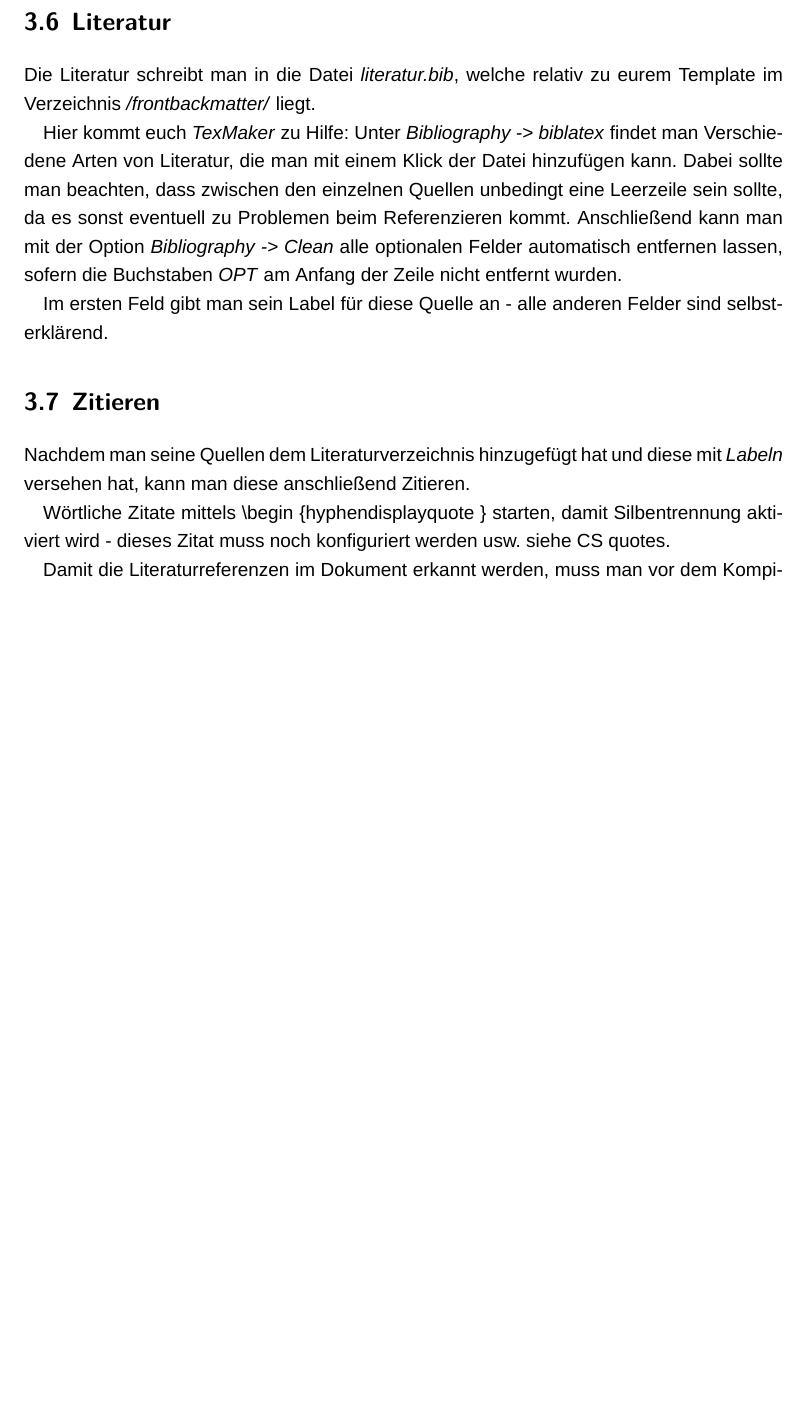
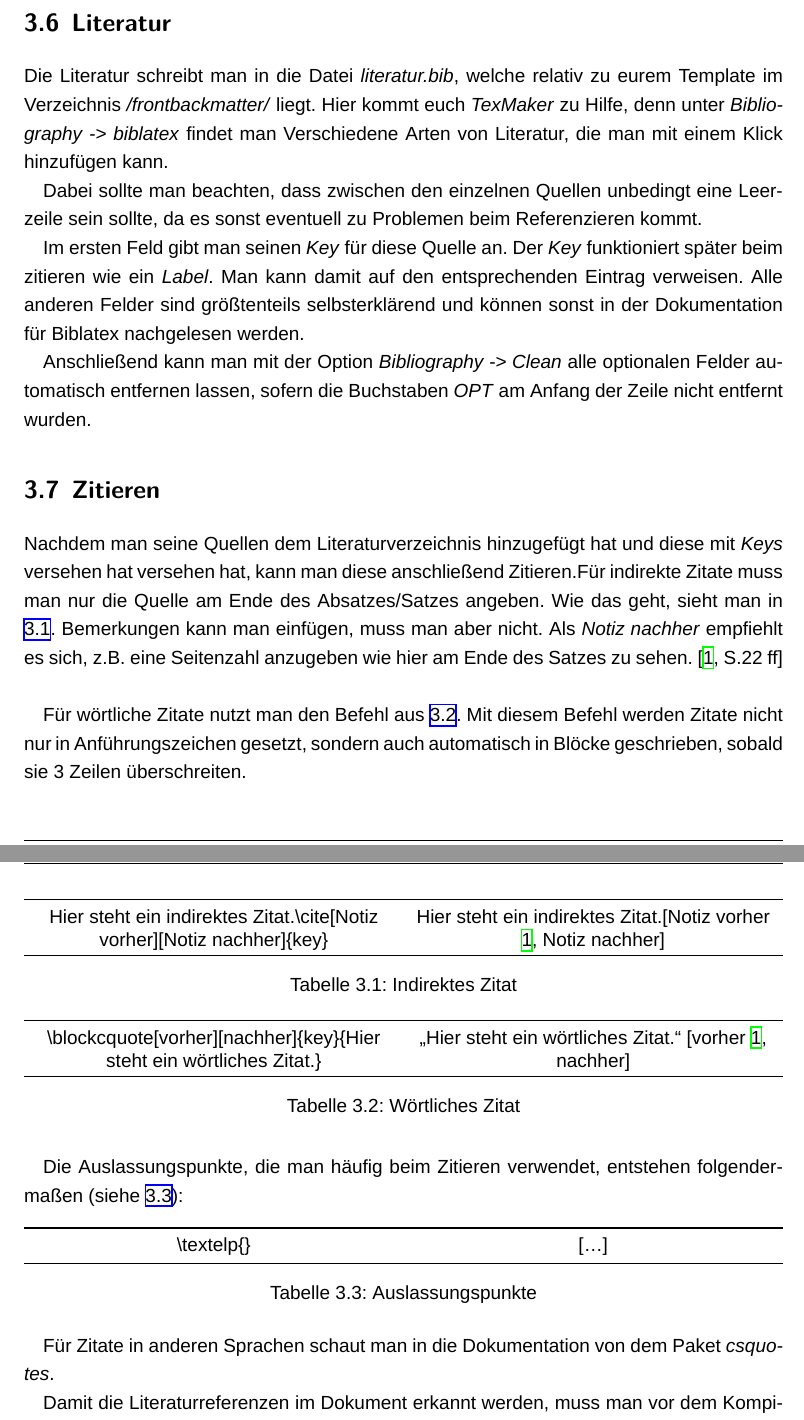
Before and after one commit to Jabaal/thesis-tex, a LaTeX document (main-htw-abschlussarbeit.tex, which reads content/bilder-tabellen-formeln-referenzen.tex): part of page 13 of 18 before the commit and two parts of pages 13 and 14 of 18 after it, the two joined at a grey line, cut so that both start at the same text, the shorter picture padded with empty space. Compiled offline with XeLaTeX; a missing font is replaced by an installed copy or a similar font.

Commit message:
add: kapitel zitieren mod: formelle korrekturen im kapitel literatur del: absatztest (testsection) fast vollständig gelöscht

```diff
--- a/content/bilder-tabellen-formeln-referenzen.tex
+++ b/content/bilder-tabellen-formeln-referenzen.tex
@@ -62,17 +62,52 @@ Damit sollten die wichtigsten Arten für Mathematik in der Diplomarbeit abgedeck
 %
 %
 \section{Literatur}%
-Die Literatur schreibt man in die Datei \emph{literatur.bib}, welche relativ zu eurem Template im Verzeichnis \emph{/frontbackmatter/} liegt.%
+Die Literatur schreibt man in die Datei \emph{literatur.bib}, welche relativ zu eurem Template im Verzeichnis \emph{/frontbackmatter/} liegt. Hier kommt euch \emph{TexMaker} zu Hilfe, denn unter \emph{Bibliography -> biblatex} findet man Verschiedene Arten von Literatur, die man mit einem Klick hinzufügen kann.%
 
-Hier kommt euch \emph{TexMaker} zu Hilfe: Unter \emph{Bibliography -> biblatex} findet man Verschiedene Arten von Literatur, die man mit einem Klick der Datei hinzufügen kann. Dabei sollte man beachten, dass zwischen den einzelnen Quellen unbedingt eine \textsc{Leerzeile} sein sollte, da es sonst eventuell zu Problemen beim Referenzieren kommt. Anschließend kann man mit der Option \emph{Bibliography -> Clean} alle optionalen Felder automatisch entfernen lassen, sofern die Buchstaben \emph{OPT} am Anfang der Zeile nicht entfernt wurden.%
+Dabei sollte man beachten, dass zwischen den einzelnen Quellen unbedingt eine \textsc{Leerzeile} sein sollte, da es sonst eventuell zu Problemen beim Referenzieren kommt.%
 
-Im ersten Feld gibt man sein Label für diese Quelle an - alle anderen Felder sind selbsterklärend.%
+Im ersten Feld gibt man seinen \emph{Key} für diese Quelle an. Der \emph{Key} funktioniert später beim zitieren wie ein \emph{Label}. Man kann damit auf den entsprechenden Eintrag verweisen. Alle anderen Felder sind größtenteils selbsterklärend und können sonst in der Dokumentation für Biblatex nachgelesen werden.%
+
+Anschließend kann man mit der Option \emph{Bibliography -> Clean} alle optionalen Felder automatisch entfernen lassen, sofern die Buchstaben \emph{OPT} am Anfang der Zeile nicht entfernt wurden.%
 %
 %
 \section{Zitieren}%
-Nachdem man seine Quellen dem Literaturverzeichnis hinzugefügt hat und diese mit \emph{Labeln} versehen hat, kann man diese anschließend Zitieren.%
+Nachdem man seine Quellen dem Literaturverzeichnis hinzugefügt hat und diese mit \emph{Keys} versehen hat versehen hat, kann man diese anschließend Zitieren.%
+Für indirekte Zitate muss man nur die Quelle am Ende des Absatzes/Satzes angeben. Wie das geht, sieht man in \ref{tab: indirekteszitat}. Bemerkungen kann man einfügen, muss man aber nicht. Als \emph{Notiz nachher} empfiehlt es sich, z.B. eine Seitenzahl anzugeben wie hier am Ende des Satzes zu sehen. \cite[][S.22 ff]{einstein}
+\begin{table}[h]%
+\begin{tabu} to \textwidth {X[c]X[c]}%
+\toprule%
+Hier steht ein indirektes Zitat.\textbackslash cite[Notiz vorher][Notiz nachher]\{key\} & Hier steht ein indirektes Zitat.\cite[Notiz vorher][Notiz nachher]{einstein}\\%
+\bottomrule%
+\end{tabu}%
+\caption{Indirektes Zitat}%
+\label{tab: indirekteszitat}%
+\end{table}%
 
-Wörtliche Zitate mittels \textbackslash begin  \{hyphendisplayquote \} starten, damit Silbentrennung aktiviert wird - dieses Zitat muss noch konfiguriert werden usw. siehe CS quotes.%
+Für wörtliche Zitate nutzt man den Befehl aus \ref{tab: woertlicheszitat}. Mit diesem Befehl werden Zitate nicht nur in Anführungszeichen gesetzt, sondern auch automatisch in Blöcke geschrieben, sobald sie 3 Zeilen überschreiten.
+\begin{table}[h]%
+\begin{tabu} to \textwidth {X[c]X[c]}%
+\toprule%
+\textbackslash blockcquote[vorher][nachher]\{key\}\{Hier steht ein wörtliches Zitat.\} & \blockcquote[vorher][nachher]{einstein}{Hier steht ein wörtliches Zitat.}\\%
+\bottomrule%
+\end{tabu}%
+\caption{Wörtliches Zitat}%
+\label{tab: woertlicheszitat}%
+\end{table}%
+
+Die Auslassungspunkte, die man häufig beim Zitieren verwendet, entstehen folgendermaßen (siehe \ref{tab: auslassungspunkte}):
+\begin{table}[h]%
+\begin{tabu} to \textwidth {X[c]X[c]}%
+\toprule%
+\textbackslash textelp\{\} & \textelp{} \\%
+\bottomrule%
+\end{tabu}%
+\caption{Auslassungspunkte}%
+\label{tab: auslassungspunkte}%
+\end{table}%
+
+
+Für Zitate in anderen Sprachen schaut man in die Dokumentation von dem Paket \emph{csquotes}.%
 
 Damit die Literaturreferenzen im Dokument erkannt werden, muss man vor dem Kompilieren den selbst erstellten \emph{User Command} für \emph{biblatex} starten und anschließend die PDF mindestens zwei mal Kompilieren, damit das Ergebnis vollständig sichtbar wird.%
 %
```
Also changed, not shown: content/bilder-tabellen-formeln-referenzen.tex (20 more changed lines).
